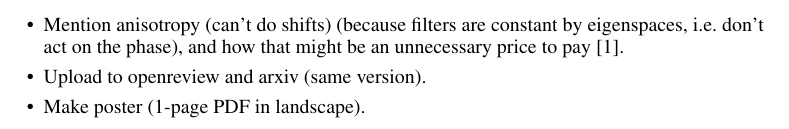
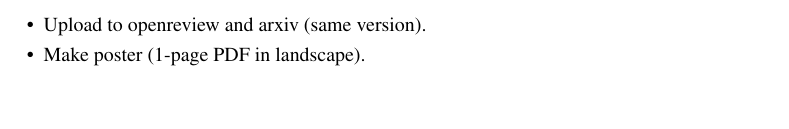
Before and after one commit to stefaniaebli/paper-snn-neurips2020tda, a LaTeX paper (neurips_2020_tda.tex, which reads todo.tex): part of page 1 of 8, cut at the place of the change, the shorter picture padded with empty space. Compiled offline with pdfLaTeX.

Commit message:
todo: don't discuss isotropy, as it's incomplete without discussing symmetries and automorphism group

```diff
--- a/todo.tex
+++ b/todo.tex
@@ -1,5 +1,4 @@
 \begin{itemize}
-    \item Mention anisotropy (can't do shifts) (because filters are constant by eigenspaces, i.e.\ don't act on the phase), and how that might be an unnecessary price to pay~\cite{defferrard2020deepsphere}.
     \item Upload to openreview and arxiv (same version).
     \item Make poster (1-page PDF in landscape).
 \end{itemize}
```
